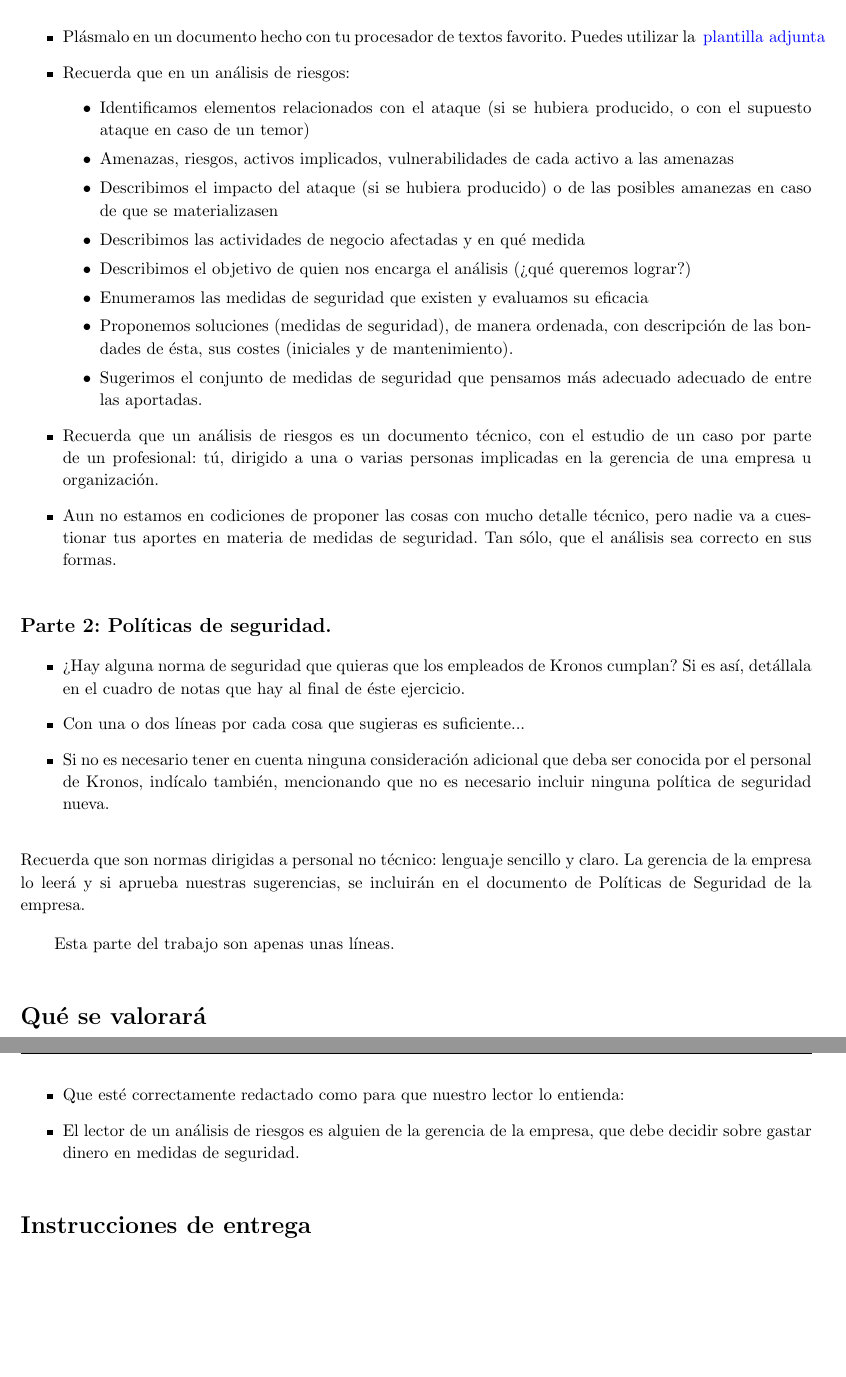
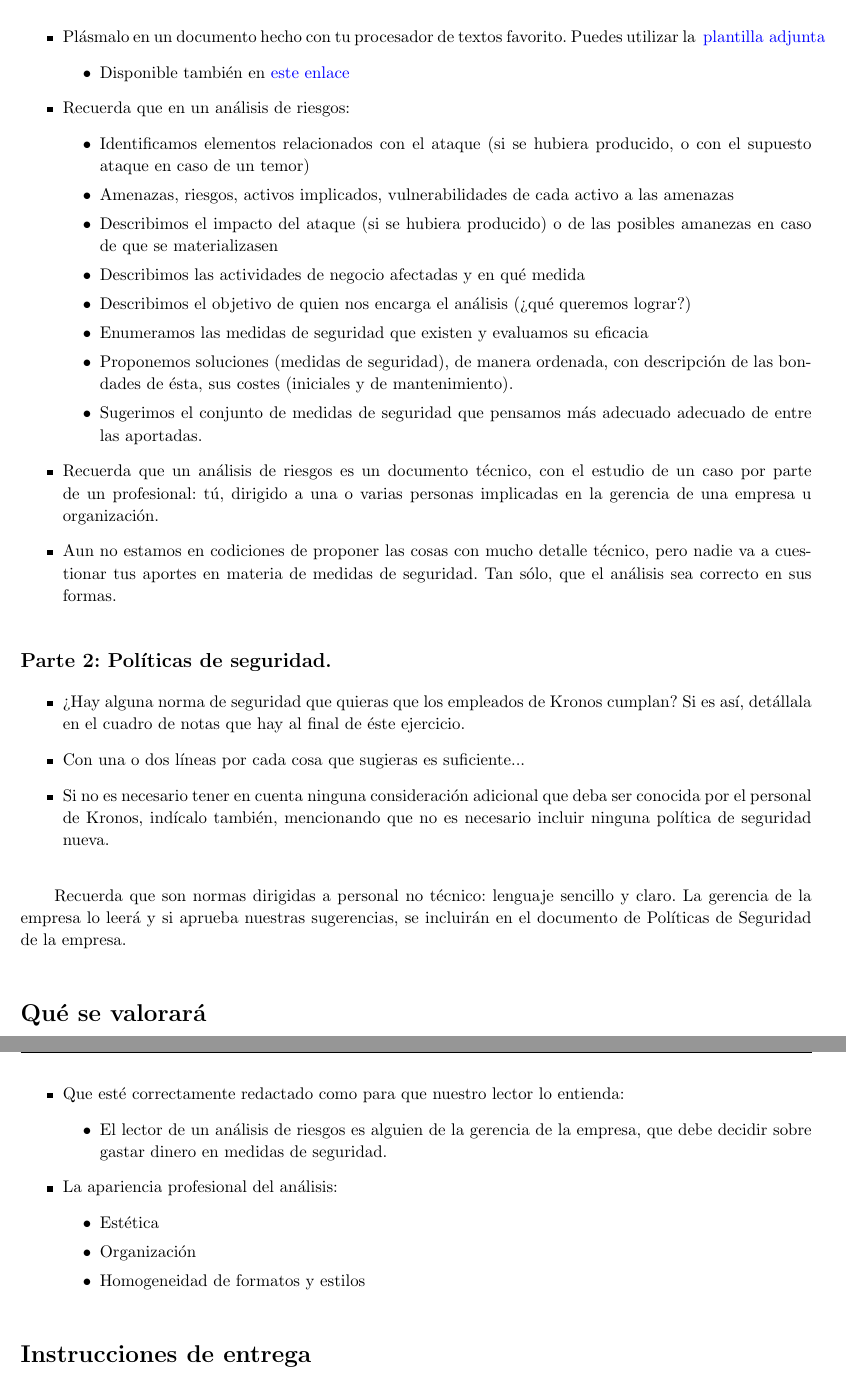
Before and after one commit to alvarogonzalezsotillo/seguridad-informatica-smr2dual, a LaTeX document (apuntes/1/SI-T-01-Practica-kronos.tex): two parts of pages 3 and 4 of 4, joined at a grey line, cut so that both start at the same text, the shorter picture padded with empty space. The pictures show the PDF file apuntes/1/SI-T-01-Practica-kronos.pdf that the author committed with the source.

Commit message:
Enlace a la plantilla de riesgos

```diff
--- a/apuntes/1/SI-T-01-Practica-kronos.tex
+++ b/apuntes/1/SI-T-01-Practica-kronos.tex
@@ -57,6 +57,11 @@ El incidente alarmó a la gerencia de la empresa, que nos encarga que estudiemos
 \begin{itemize}
 \item Realiza un análisis de riesgos de éste caso, siguiendo el esquema que conoces del análisis.
 \item Plásmalo en un documento hecho con tu procesador de textos favorito. Puedes utilizar la \adjuntardoc{SI-T-01-Plantilla-analisis-riesgos.docx}{plantilla adjunta}
+  \begin{itemize}
+  \item Disponible también en
+    \enlace{https://alvarogonzalezsotillo.github.io/seguridad-informatica-smr2dual/apuntes/1/SI-T-01-Plantilla-analisis-riesgos.docx}{este enlace}
+\end{itemize}
+
 \item Recuerda que en un análisis de riesgos:
   \begin{itemize}
   \item Identificamos elementos relacionados con el ataque (si se hubiera producido, o con el supuesto ataque en    caso de un temor)
@@ -82,16 +87,23 @@ El incidente alarmó a la gerencia de la empresa, que nos encarga que estudiemos
 
 \item Si no es necesario tener en cuenta ninguna consideración adicional que deba ser conocida por el personal  de {\nombreempresa}, indícalo también, mencionando que no es necesario incluir ninguna política de seguridad nueva.
 \end{itemize}
+
 Recuerda que son normas dirigidas a personal no técnico: lenguaje sencillo y claro. La gerencia de la empresa lo leerá y si aprueba nuestras sugerencias, se incluirán en el documento de Políticas de Seguridad de la empresa.
-
-Esta parte del trabajo son apenas unas líneas.
 
 \section{Qué se valorará}
 \begin{itemize}
 \item Que incluyas todos los apartados del análisis de riesgos, sin salirse demasiado del caso expuesto.
 \item Que lo que pongas en cada apartado, pertenezca, en efecto a él
 \item Que esté correctamente redactado como para que nuestro lector lo entienda:
-\item El lector de un análisis de riesgos es alguien de la gerencia de la empresa, que debe decidir sobre gastar dinero en medidas de seguridad.
+  \begin{itemize}
+  \item El lector de un análisis de riesgos es alguien de la gerencia de la empresa, que debe decidir sobre gastar  dinero en medidas de seguridad.
+  \end{itemize}
+\item La apariencia profesional del análisis:
+  \begin{itemize}
+  \item Estética
+  \item Organización
+  \item Homogeneidad de formatos y estilos
+  \end{itemize}
 \end{itemize}
 
 \section{Instrucciones de entrega}
```
Also changed, not shown: apuntes/1/SI-T-01-Practica-kronos.pdf, apuntes/1/SI-T-01-Practica-kronos.tex (1 more changed lines), 1 other file.
